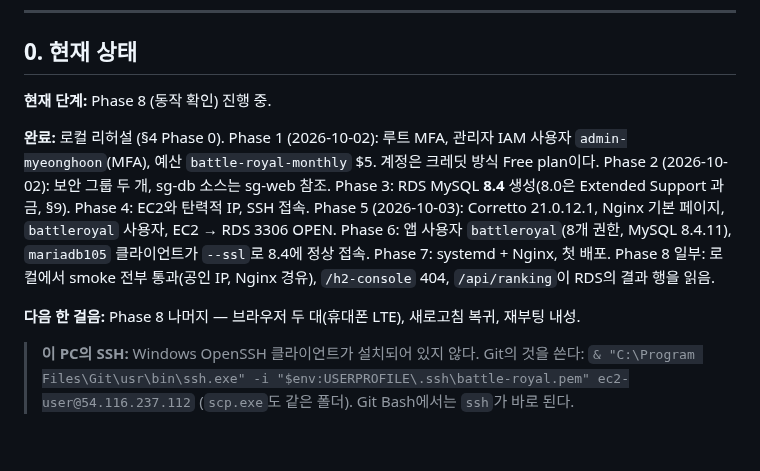
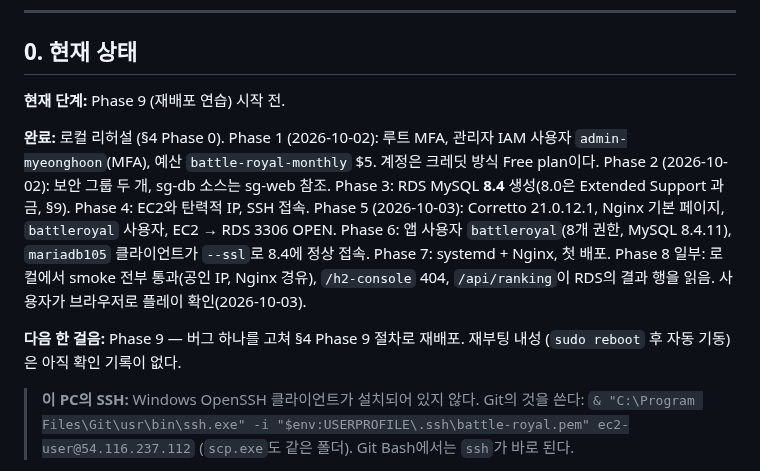
Before and after one commit to mhoo999/battle-royal, a Markdown page: docs/AWS_DEPLOYMENT.md, the part around one of its changes. Drawn GitHub-style; blank space fills up the shorter version.

```diff
--- a/docs/AWS_DEPLOYMENT.md
+++ b/docs/AWS_DEPLOYMENT.md
@@ -14,7 +14,7 @@
 
 ## 0. 현재 상태
 
-**현재 단계:** Phase 8 (동작 확인) 진행 중.
+**현재 단계:** Phase 9 (재배포 연습) 시작 전.
 
 **완료:** 로컬 리허설 (§4 Phase 0). Phase 1 (2026-10-02): 루트 MFA, 관리자 IAM
 사용자 `admin-myeonghoon`(MFA), 예산 `battle-royal-monthly` $5. 계정은 크레딧 방식
@@ -24,9 +24,10 @@ IP, SSH 접속. Phase 5 (2026-10-03): Corretto 21.0.12.1, Nginx 기본 페이지
 사용자, EC2 → RDS 3306 OPEN. Phase 6: 앱 사용자 `battleroyal`(8개 권한, MySQL 8.4.11),
 `mariadb105` 클라이언트가 `--ssl`로 8.4에 정상 접속. Phase 7: systemd + Nginx, 첫 배포.
 Phase 8 일부: 로컬에서 smoke 전부 통과(공인 IP, Nginx 경유), `/h2-console` 404,
-`/api/ranking`이 RDS의 결과 행을 읽음.
+`/api/ranking`이 RDS의 결과 행을 읽음. 사용자가 브라우저로 플레이 확인(2026-10-03).
 
-**다음 한 걸음:** Phase 8 나머지 — 브라우저 두 대(휴대폰 LTE), 새로고침 복귀, 재부팅 내성.
+**다음 한 걸음:** Phase 9 — 버그 하나를 고쳐 §4 Phase 9 절차로 재배포. 재부팅 내성
+(`sudo reboot` 후 자동 기동)은 아직 확인 기록이 없다.
 
 > **이 PC의 SSH:** Windows OpenSSH 클라이언트가 설치되어 있지 않다. Git의 것을 쓴다:
 > `& "C:\Program Files\Git\usr\bin\ssh.exe" -i "$env:USERPROFILE\.ssh\battle-royal.pem" ec2-user@54.116.237.112`
```
Also changed, not shown: other parts of docs/AWS_DEPLOYMENT.md (+1 -1 lines), progress.md (+12 -4 lines).
